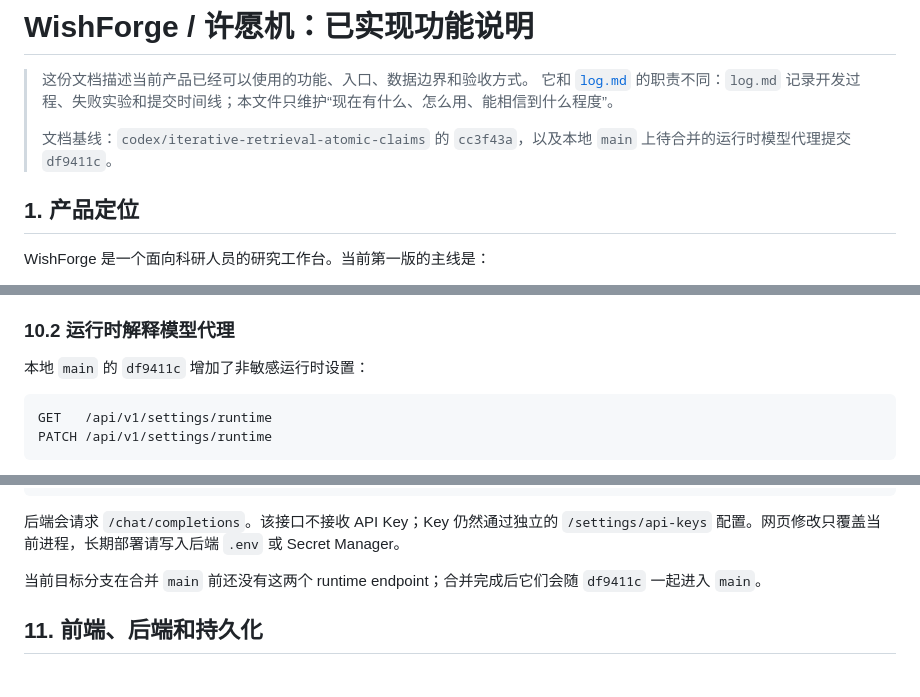
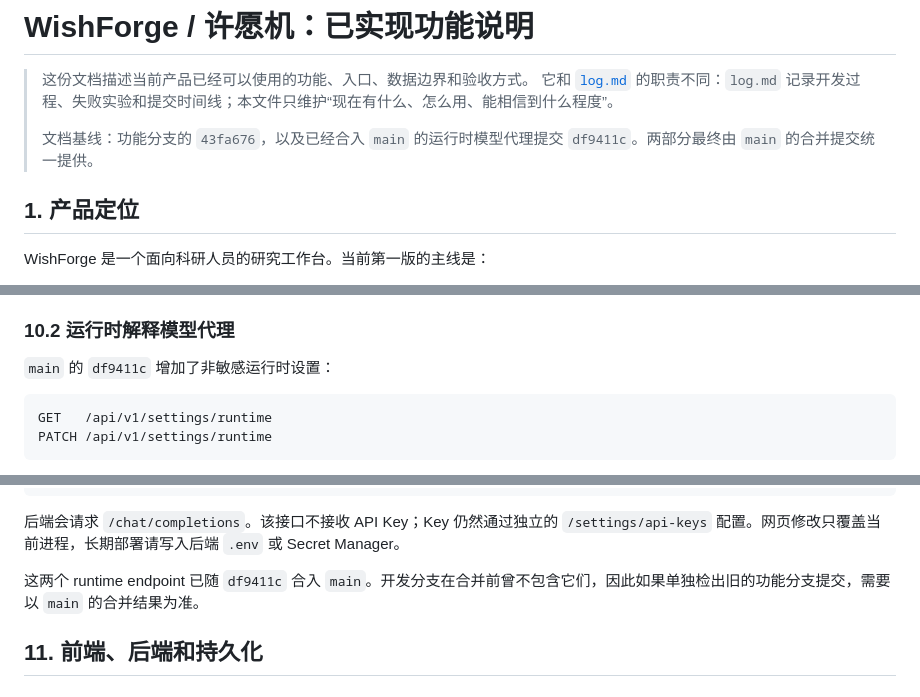
Before and after one commit to zbz0130/research_agent, a Markdown page: docs/features.md, 3 parts joined by grey strips. Rendered like a GitHub page.

Commit message:
docs: refresh merged feature baseline

````diff
--- a/docs/features.md
+++ b/docs/features.md
@@ -3,7 +3,7 @@
 > 这份文档描述当前产品已经可以使用的功能、入口、数据边界和验收方式。
 > 它和 [`log.md`](../log.md) 的职责不同：`log.md` 记录开发过程、失败实验和提交时间线；本文件只维护“现在有什么、怎么用、能相信到什么程度”。
 >
-> 文档基线：`codex/iterative-retrieval-atomic-claims` 的 `cc3f43a`，以及本地 `main` 上待合并的运行时模型代理提交 `df9411c`。
+> 文档基线：功能分支的 `43fa676`，以及已经合入 `main` 的运行时模型代理提交 `df9411c`。两部分最终由 `main` 的合并提交统一提供。
 
 ## 1. 产品定位
 
@@ -311,7 +311,7 @@ arXiv Provider 默认不需要论文 Key。解释模型使用 OpenAI-compatible
 
 ### 10.2 运行时解释模型代理
 
-本地 `main` 的 `df9411c` 增加了非敏感运行时设置：
+`main` 的 `df9411c` 增加了非敏感运行时设置：
 
 ```text
 GET   /api/v1/settings/runtime
@@ -333,7 +333,7 @@ https://proxy.example.com/v1
 
 后端会请求 `/chat/completions`。该接口不接收 API Key；Key 仍然通过独立的 `/settings/api-keys` 配置。网页修改只覆盖当前进程，长期部署请写入后端 `.env` 或 Secret Manager。
 
-当前目标分支在合并 `main` 前还没有这两个 runtime endpoint；合并完成后它们会随 `df9411c` 一起进入 `main`。
+这两个 runtime endpoint 已随 `df9411c` 合入 `main`。开发分支在合并前曾不包含它们，因此如果单独检出旧的功能分支提交，需要以 `main` 的合并结果为准。
 
 ## 11. 前端、后端和持久化
 
````
Also changed, not shown: other parts of docs/features.md (+1 -1 lines).
